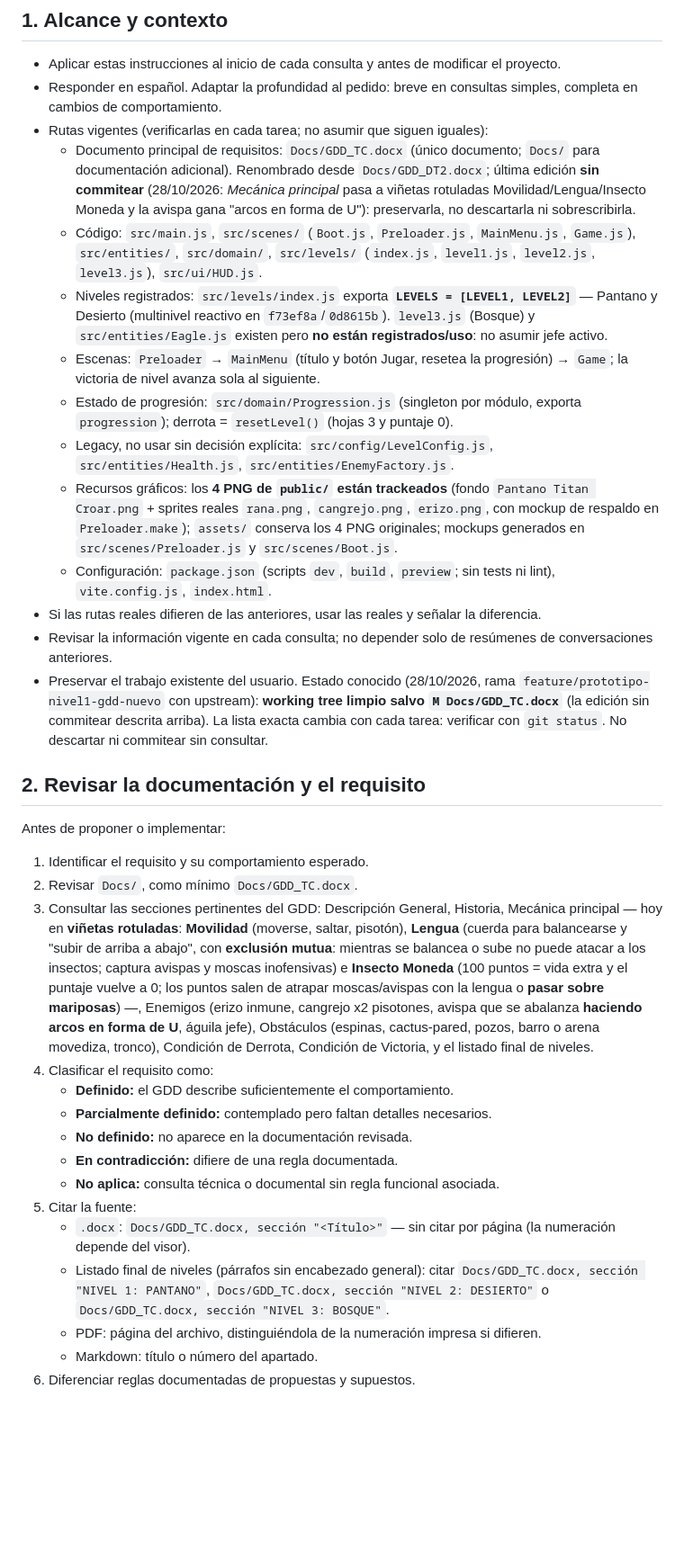
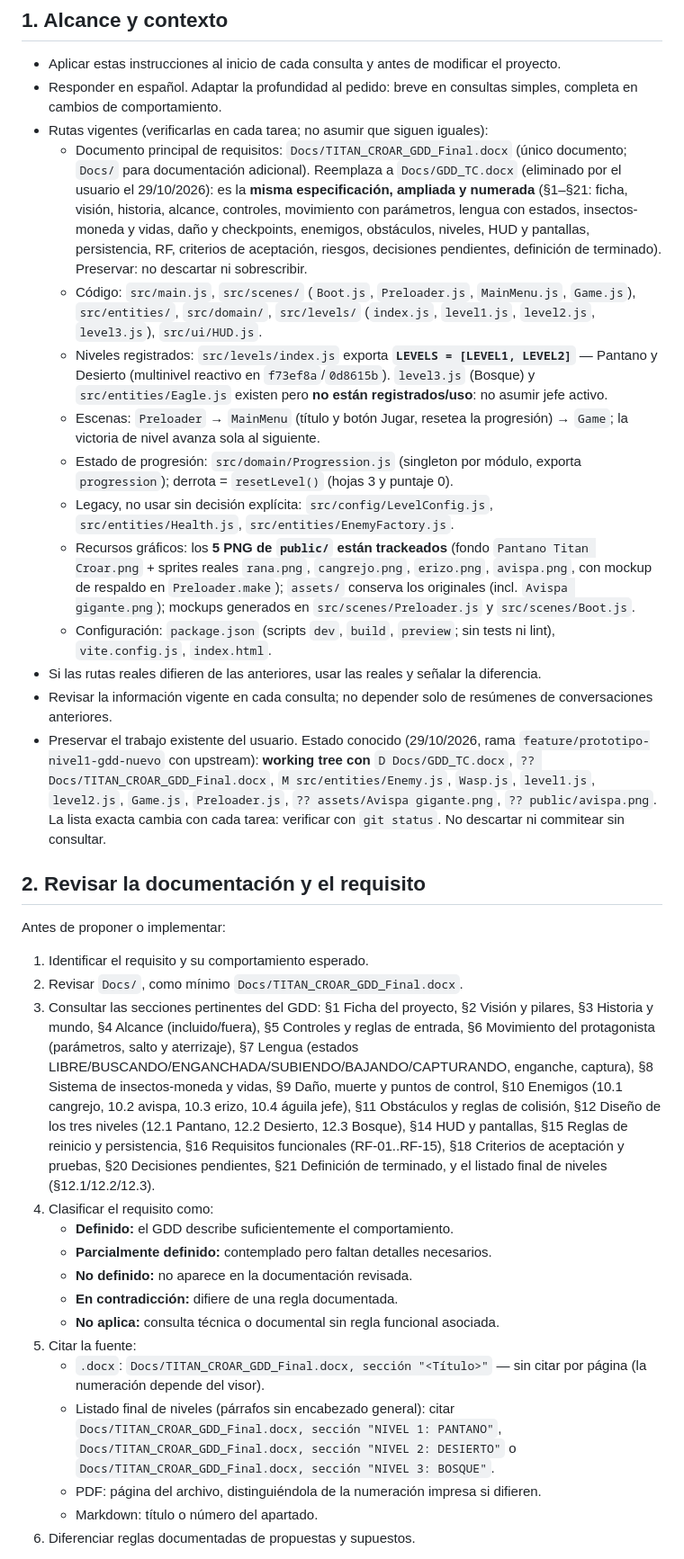
Before and after one commit to marcosarecobravo-star/TITAN_CROAR, a Markdown page: AGENTS.md, the part around one of its changes. Shown at 90% size. GitHub-like rendering; blank space fills up the shorter version.

```diff
--- a/AGENTS.md
+++ b/AGENTS.md
@@ -5,25 +5,25 @@
 - Aplicar estas instrucciones al inicio de cada consulta y antes de modificar el proyecto.
 - Responder en español. Adaptar la profundidad al pedido: breve en consultas simples, completa en cambios de comportamiento.
 - Rutas vigentes (verificarlas en cada tarea; no asumir que siguen iguales):
-  - Documento principal de requisitos: `Docs/GDD_TC.docx` (único documento; `Docs/` para documentación adicional). Renombrado desde `Docs/GDD_DT2.docx`; última edición **sin commitear** (28/10/2026: *Mecánica principal* pasa a viñetas rotuladas Movilidad/Lengua/Insecto Moneda y la avispa gana "arcos en forma de U"): preservarla, no descartarla ni sobrescribirla.
+  - Documento principal de requisitos: `Docs/TITAN_CROAR_GDD_Final.docx` (único documento; `Docs/` para documentación adicional). Reemplaza a `Docs/GDD_TC.docx` (eliminado por el usuario el 29/10/2026): es la **misma especificación, ampliada y numerada** (§1–§21: ficha, visión, historia, alcance, controles, movimiento con parámetros, lengua con estados, insectos-moneda y vidas, daño y checkpoints, enemigos, obstáculos, niveles, HUD y pantallas, persistencia, RF, criterios de aceptación, riesgos, decisiones pendientes, definición de terminado). Preservar: no descartar ni sobrescribir.
   - Código: `src/main.js`, `src/scenes/` (`Boot.js`, `Preloader.js`, `MainMenu.js`, `Game.js`), `src/entities/`, `src/domain/`, `src/levels/` (`index.js`, `level1.js`, `level2.js`, `level3.js`), `src/ui/HUD.js`.
   - Niveles registrados: `src/levels/index.js` exporta **`LEVELS = [LEVEL1, LEVEL2]`** — Pantano y Desierto (multinivel reactivo en `f73ef8a`/`0d8615b`). `level3.js` (Bosque) y `src/entities/Eagle.js` existen pero **no están registrados/uso**: no asumir jefe activo.
   - Escenas: `Preloader` → `MainMenu` (título y botón Jugar, resetea la progresión) → `Game`; la victoria de nivel avanza sola al siguiente.
   - Estado de progresión: `src/domain/Progression.js` (singleton por módulo, exporta `progression`); derrota = `resetLevel()` (hojas 3 y puntaje 0).
   - Legacy, no usar sin decisión explícita: `src/config/LevelConfig.js`, `src/entities/Health.js`, `src/entities/EnemyFactory.js`.
-  - Recursos gráficos: los **4 PNG de `public/` están trackeados** (fondo `Pantano Titan Croar.png` + sprites reales `rana.png`, `cangrejo.png`, `erizo.png`, con mockup de respaldo en `Preloader.make`); `assets/` conserva los 4 PNG originales; mockups generados en `src/scenes/Preloader.js` y `src/scenes/Boot.js`.
+  - Recursos gráficos: los **5 PNG de `public/` están trackeados** (fondo `Pantano Titan Croar.png` + sprites reales `rana.png`, `cangrejo.png`, `erizo.png`, `avispa.png`, con mockup de respaldo en `Preloader.make`); `assets/` conserva los originales (incl. `Avispa gigante.png`); mockups generados en `src/scenes/Preloader.js` y `src/scenes/Boot.js`.
   - Configuración: `package.json` (scripts `dev`, `build`, `preview`; sin tests ni lint), `vite.config.js`, `index.html`.
 - Si las rutas reales difieren de las anteriores, usar las reales y señalar la diferencia.
 - Revisar la información vigente en cada consulta; no depender solo de resúmenes de conversaciones anteriores.
-- Preservar el trabajo existente del usuario. Estado conocido (28/10/2026, rama `feature/prototipo-nivel1-gdd-nuevo` con upstream): **working tree limpio salvo `M Docs/GDD_TC.docx`** (la edición sin commitear descrita arriba). La lista exacta cambia con cada tarea: verificar con `git status`. No descartar ni commitear sin consultar.
+- Preservar el trabajo existente del usuario. Estado conocido (29/10/2026, rama `feature/prototipo-nivel1-gdd-nuevo` con upstream): **working tree con** `D Docs/GDD_TC.docx`, `?? Docs/TITAN_CROAR_GDD_Final.docx`, `M src/entities/Enemy.js`, `Wasp.js`, `level1.js`, `level2.js`, `Game.js`, `Preloader.js`, `?? assets/Avispa gigante.png`, `?? public/avispa.png`. La lista exacta cambia con cada tarea: verificar con `git status`. No descartar ni commitear sin consultar.
 
 ## 2. Revisar la documentación y el requisito
 
 Antes de proponer o implementar:
 
 1. Identificar el requisito y su comportamiento esperado.
-2. Revisar `Docs/`, como mínimo `Docs/GDD_TC.docx`.
-3. Consultar las secciones pertinentes del GDD: Descripción General, Historia, Mecánica principal — hoy en **viñetas rotuladas**: **Movilidad** (moverse, saltar, pisotón), **Lengua** (cuerda para balancearse y "subir de arriba a abajo", con **exclusión mutua**: mientras se balancea o sube no puede atacar a los insectos; captura avispas y moscas inofensivas) e **Insecto Moneda** (100 puntos = vida extra y el puntaje vuelve a 0; los puntos salen de atrapar moscas/avispas con la lengua o **pasar sobre mariposas**) —, Enemigos (erizo inmune, cangrejo x2 pisotones, avispa que se abalanza **haciendo arcos en forma de U**, águila jefe), Obstáculos (espinas, cactus-pared, pozos, barro o arena movediza, tronco), Condición de Derrota, Condición de Victoria, y el listado final de niveles.
+2. Revisar `Docs/`, como mínimo `Docs/TITAN_CROAR_GDD_Final.docx`.
+3. Consultar las secciones pertinentes del GDD: §1 Ficha del proyecto, §2 Visión y pilares, §3 Historia y mundo, §4 Alcance (incluido/fuera), §5 Controles y reglas de entrada, §6 Movimiento del protagonista (parámetros, salto y aterrizaje), §7 Lengua (estados LIBRE/BUSCANDO/ENGANCHADA/SUBIENDO/BAJANDO/CAPTURANDO, enganche, captura), §8 Sistema de insectos-moneda y vidas, §9 Daño, muerte y puntos de control, §10 Enemigos (10.1 cangrejo, 10.2 avispa, 10.3 erizo, 10.4 águila jefe), §11 Obstáculos y reglas de colisión, §12 Diseño de los tres niveles (12.1 Pantano, 12.2 Desierto, 12.3 Bosque), §14 HUD y pantallas, §15 Reglas de reinicio y persistencia, §16 Requisitos funcionales (RF-01..RF-15), §18 Criterios de aceptación y pruebas, §20 Decisiones pendientes, §21 Definición de terminado, y el listado final de niveles (§12.1/12.2/12.3).
 4. Clasificar el requisito como:
    - **Definido:** el GDD describe suficientemente el comportamiento.
    - **Parcialmente definido:** contemplado pero faltan detalles necesarios.
@@ -31,8 +31,8 @@ Antes de proponer o implementar:
    - **En contradicción:** difiere de una regla documentada.
    - **No aplica:** consulta técnica o documental sin regla funcional asociada.
 5. Citar la fuente:
-   - `.docx`: `Docs/GDD_TC.docx, sección "<Título>"` — sin citar por página (la numeración depende del visor).
-   - Listado final de niveles (párrafos sin encabezado general): citar `Docs/GDD_TC.docx, sección "NIVEL 1: PANTANO"`, `Docs/GDD_TC.docx, sección "NIVEL 2: DESIERTO"` o `Docs/GDD_TC.docx, sección "NIVEL 3: BOSQUE"`.
+   - `.docx`: `Docs/TITAN_CROAR_GDD_Final.docx, sección "<Título>"` — sin citar por página (la numeración depende del visor).
+   - Listado final de niveles (párrafos sin encabezado general): citar `Docs/TITAN_CROAR_GDD_Final.docx, sección "NIVEL 1: PANTANO"`, `Docs/TITAN_CROAR_GDD_Final.docx, sección "NIVEL 2: DESIERTO"` o `Docs/TITAN_CROAR_GDD_Final.docx, sección "NIVEL 3: BOSQUE"`.
    - PDF: página del archivo, distinguiéndola de la numeración impresa si difieren.
    - Markdown: título o número del apartado.
 6. Diferenciar reglas documentadas de propuestas y supuestos.
```
Also changed, not shown: other parts of AGENTS.md (+35 -20 lines).
